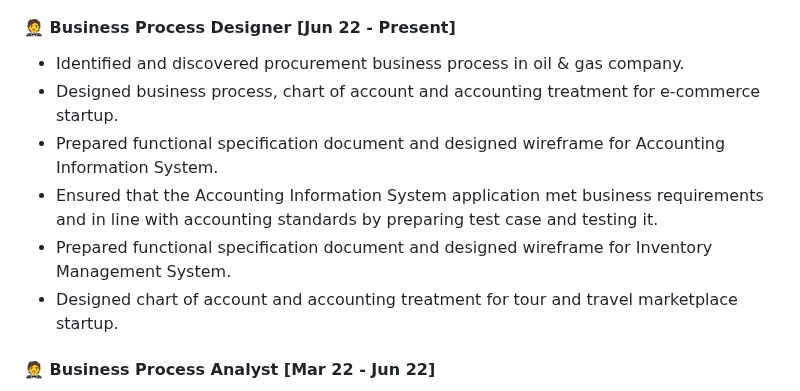
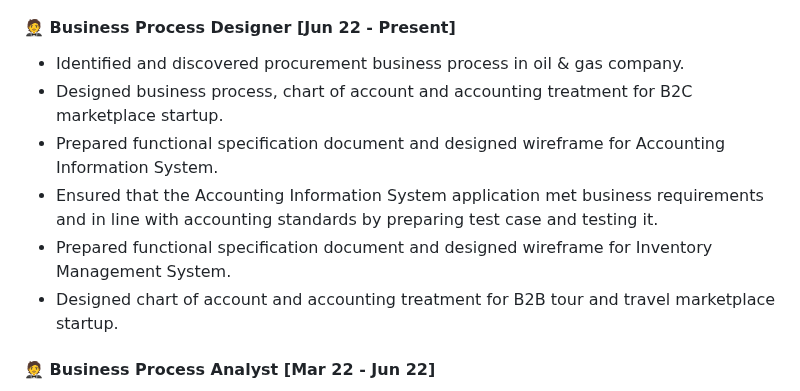
Before and after one commit to LazyGeniusMan/website, a Markdown page: content/1.cv.md, the part around the change. Drawn GitHub-style.

Commit message:
Update current experience

```diff
--- a/content/1.cv.md
+++ b/content/1.cv.md
@@ -25,11 +25,11 @@ title: CV
 #### :person_in_tuxedo: Business Process Designer \[Jun 22 - Present\]
 
 - Identified and discovered procurement business process in oil & gas company.
-- Designed business process, chart of account and accounting treatment for e-commerce startup.
+- Designed business process, chart of account and accounting treatment for B2C marketplace startup.
 - Prepared functional specification document and designed wireframe for Accounting Information System.
 - Ensured that the Accounting Information System application met business requirements and in line with accounting standards by preparing test case and testing it.
 - Prepared functional specification document and designed wireframe for Inventory Management System.
-- Designed chart of account and accounting treatment for tour and travel marketplace startup.
+- Designed chart of account and accounting treatment for B2B tour and travel marketplace startup.
 
 #### :person_in_tuxedo: Business Process Analyst \[Mar 22 - Jun 22\]
 
```
